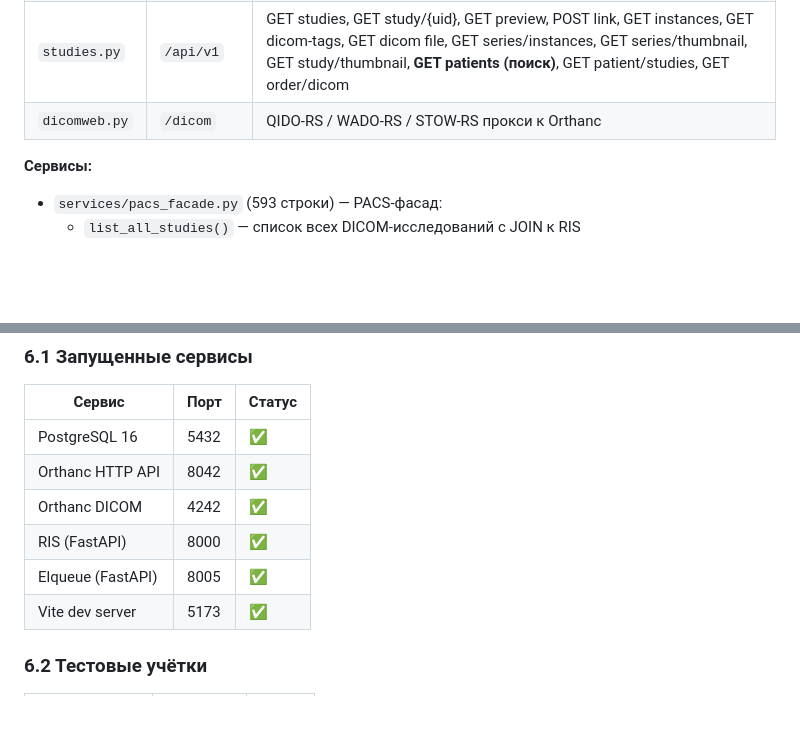
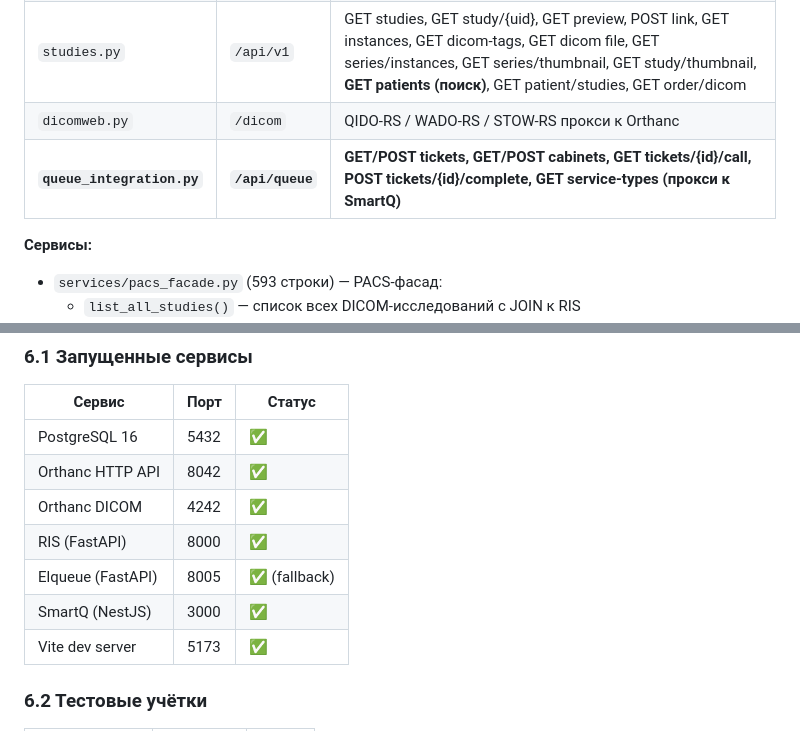
Before and after one commit to MaxSC2/Make-nAppointment, a Markdown page: docs/PROJECT_REPORT.md, 2 parts joined by grey strips. Drawn GitHub-style; blank space fills up the shorter version.

```diff
--- a/docs/PROJECT_REPORT.md
+++ b/docs/PROJECT_REPORT.md
@@ -103,6 +134,7 @@
 | `orders.py` | `/api` | GET/POST orders, GET/PATCH order/{id}, GET/PUT protocol, POST sign, GET modalities, GET studies, GET download, Orthanc proxy |
 | `studies.py` | `/api/v1` | GET studies, GET study/{uid}, GET preview, POST link, GET instances, GET dicom-tags, GET dicom file, GET series/instances, GET series/thumbnail, GET study/thumbnail, **GET patients (поиск)**, GET patient/studies, GET order/dicom |
 | `dicomweb.py` | `/dicom` | QIDO-RS / WADO-RS / STOW-RS прокси к Orthanc |
+| **`queue_integration.py`** | **`/api/queue`** | **GET/POST tickets, GET/POST cabinets, GET tickets/{id}/call, POST tickets/{id}/complete, GET service-types (прокси к SmartQ)** |
 
 **Сервисы:**
 
@@ -252,7 +284,8 @@
 | Orthanc HTTP API | 8042 | ✅ |
 | Orthanc DICOM | 4242 | ✅ |
 | RIS (FastAPI) | 8000 | ✅ |
-| Elqueue (FastAPI) | 8005 | ✅ |
+| Elqueue (FastAPI) | 8005 | ✅ (fallback) |
+| SmartQ (NestJS) | 3000 | ✅ |
 | Vite dev server | 5173 | ✅ |
 
 ### 6.2 Тестовые учётки
```
Also changed, not shown: other parts of docs/PROJECT_REPORT.md (+45 -14 lines), BUGS.md (+35 -1 lines).
